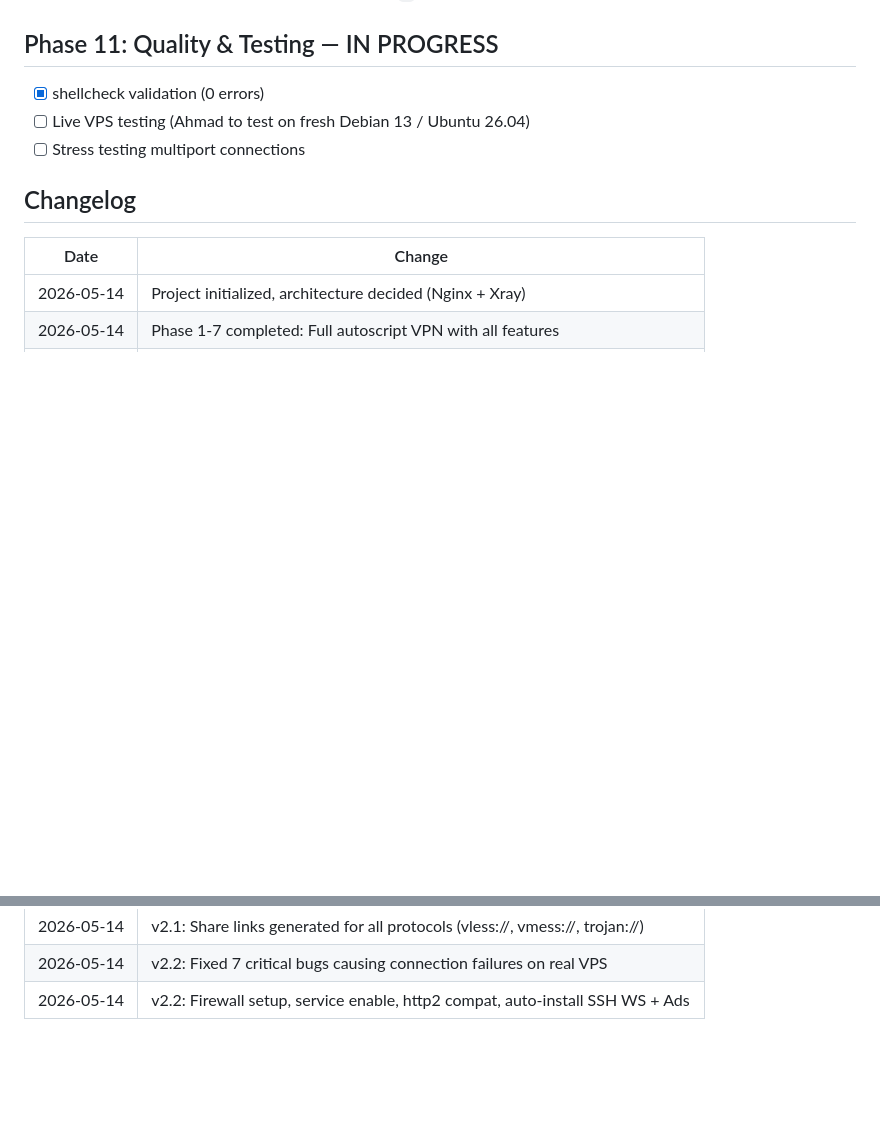
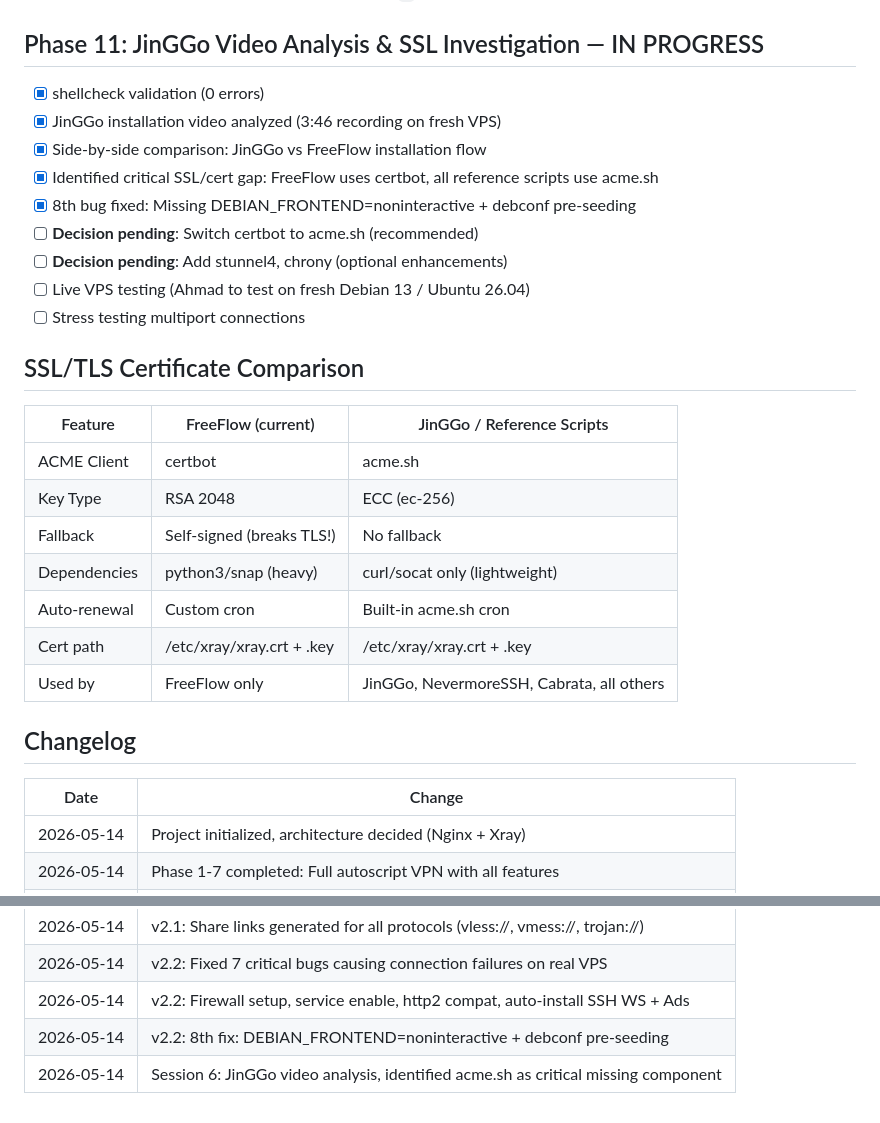
Before and after one commit to zizwanphgziz/freeflowasvpn, a Markdown page: .dev/notes/Progress.md, 2 parts joined by grey strips. Rendered like a GitHub page; blank space fills up the shorter version.

```diff
--- a/.dev/notes/Progress.md
+++ b/.dev/notes/Progress.md
@@ -122,10 +122,27 @@
 - [x] **Bug: Nginx http2 directive incompatible** — Auto-detects nginx version for `http2 on;` vs `listen ssl http2;`
 - [x] **Bug: Auto-update broken for branch names with `/`** — Added branch name sanitization
 
-## Phase 11: Quality & Testing — IN PROGRESS
+## Phase 11: JinGGo Video Analysis & SSL Investigation — IN PROGRESS
 - [x] shellcheck validation (0 errors)
+- [x] JinGGo installation video analyzed (3:46 recording on fresh VPS)
+- [x] Side-by-side comparison: JinGGo vs FreeFlow installation flow
+- [x] Identified critical SSL/cert gap: FreeFlow uses certbot, all reference scripts use acme.sh
+- [x] 8th bug fixed: Missing DEBIAN_FRONTEND=noninteractive + debconf pre-seeding
+- [ ] **Decision pending**: Switch certbot to acme.sh (recommended)
+- [ ] **Decision pending**: Add stunnel4, chrony (optional enhancements)
 - [ ] Live VPS testing (Ahmad to test on fresh Debian 13 / Ubuntu 26.04)
 - [ ] Stress testing multiport connections
+
+## SSL/TLS Certificate Comparison
+| Feature | FreeFlow (current) | JinGGo / Reference Scripts |
+|---------|-------------------|---------------------------|
+| ACME Client | certbot | acme.sh |
+| Key Type | RSA 2048 | ECC (ec-256) |
+| Fallback | Self-signed (breaks TLS!) | No fallback |
+| Dependencies | python3/snap (heavy) | curl/socat only (lightweight) |
+| Auto-renewal | Custom cron | Built-in acme.sh cron |
+| Cert path | /etc/xray/xray.crt + .key | /etc/xray/xray.crt + .key |
+| Used by | FreeFlow only | JinGGo, NevermoreSSH, Cabrata, all others |
 
 ## Changelog
 | Date | Change |
@@ -141,3 +158,5 @@
 | 2026-05-14 | v2.1: Share links generated for all protocols (vless://, vmess://, trojan://) |
 | 2026-05-14 | v2.2: Fixed 7 critical bugs causing connection failures on real VPS |
 | 2026-05-14 | v2.2: Firewall setup, service enable, http2 compat, auto-install SSH WS + Ads |
+| 2026-05-14 | v2.2: 8th fix: DEBIAN_FRONTEND=noninteractive + debconf pre-seeding |
+| 2026-05-14 | Session 6: JinGGo video analysis, identified acme.sh as critical missing component |
```
Also changed, not shown: .dev/notes/Chat.md (+71 -0 lines).
